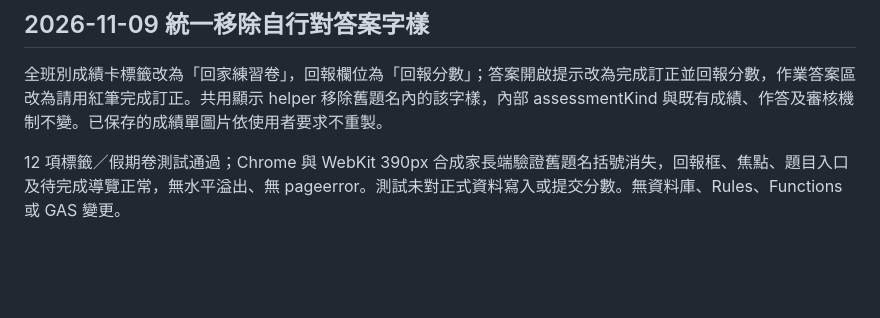
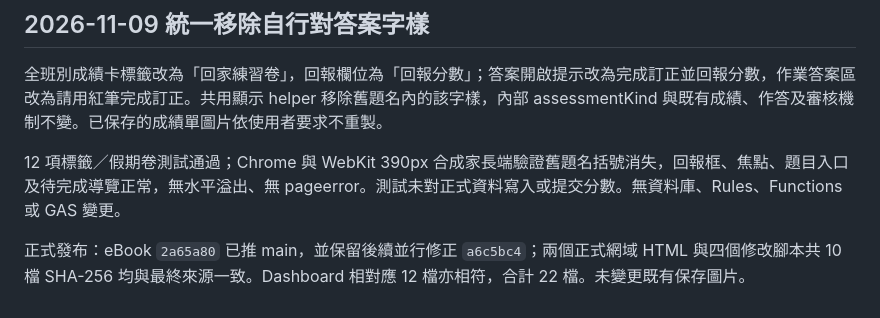
Before and after one commit to sciencebeartw/ebook, a Markdown page: docs/HOME_PRACTICE_AND_PAPER_DISPLAY.md, the part around the change. Rendered like a GitHub page; blank space fills up the shorter version.

Commit message:
Document verified practice wording release

```diff
--- a/docs/HOME_PRACTICE_AND_PAPER_DISPLAY.md
+++ b/docs/HOME_PRACTICE_AND_PAPER_DISPLAY.md
@@ -25,3 +25,5 @@
 全班別成績卡標籤改為「回家練習卷」，回報欄位為「回報分數」；答案開啟提示改為完成訂正並回報分數，作業答案區改為請用紅筆完成訂正。共用顯示 helper 移除舊題名內的該字樣，內部 assessmentKind 與既有成績、作答及審核機制不變。已保存的成績單圖片依使用者要求不重製。
 
 12 項標籤／假期卷測試通過；Chrome 與 WebKit 390px 合成家長端驗證舊題名括號消失，回報框、焦點、題目入口及待完成導覽正常，無水平溢出、無 pageerror。測試未對正式資料寫入或提交分數。無資料庫、Rules、Functions 或 GAS 變更。
+
+正式發布：eBook `2a65a80` 已推 main，並保留後續並行修正 `a6c5bc4`；兩個正式網域 HTML 與四個修改腳本共 10 檔 SHA-256 均與最終來源一致。Dashboard 相對應 12 檔亦相符，合計 22 檔。未變更既有保存圖片。
```
